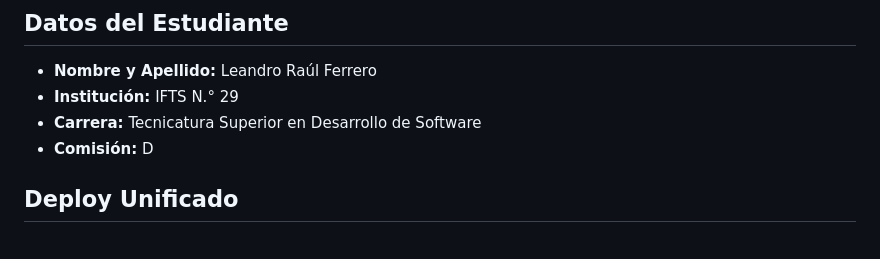
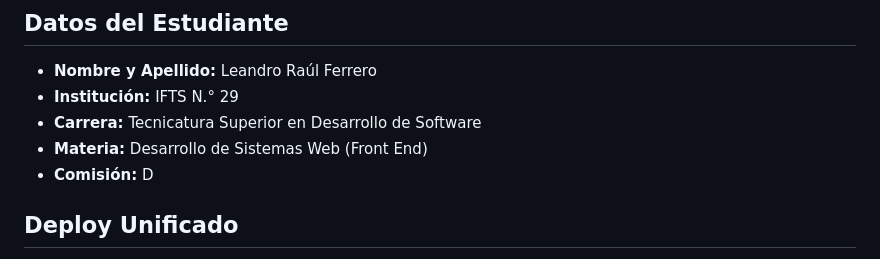
Before and after one commit to LeaFerrero/pfo2-prompt-engineering, a Markdown page: README.md, the part around the change. GitHub-like rendering.

Commit message:
Completando README

```diff
--- a/README.md
+++ b/README.md
@@ -9,6 +9,7 @@ ejecutándolo en dos agentes de desarrollo distintos para comparar su capacidad
 - **Nombre y Apellido:** Leandro Raúl Ferrero
 - **Institución:** IFTS N.° 29
 - **Carrera:** Tecnicatura Superior en Desarrollo de Software
+- **Materia:** Desarrollo de Sistemas Web (Front End)
 - **Comisión:** D
 
 ## Deploy Unificado
```
